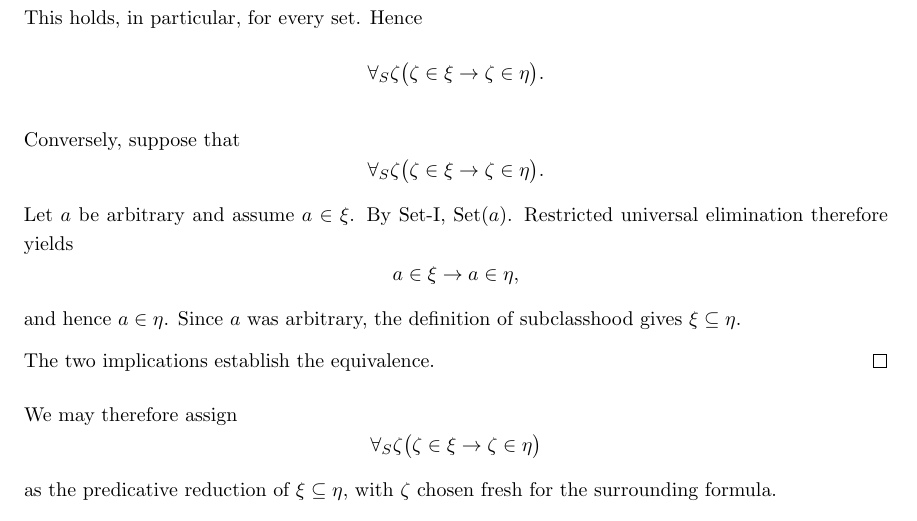
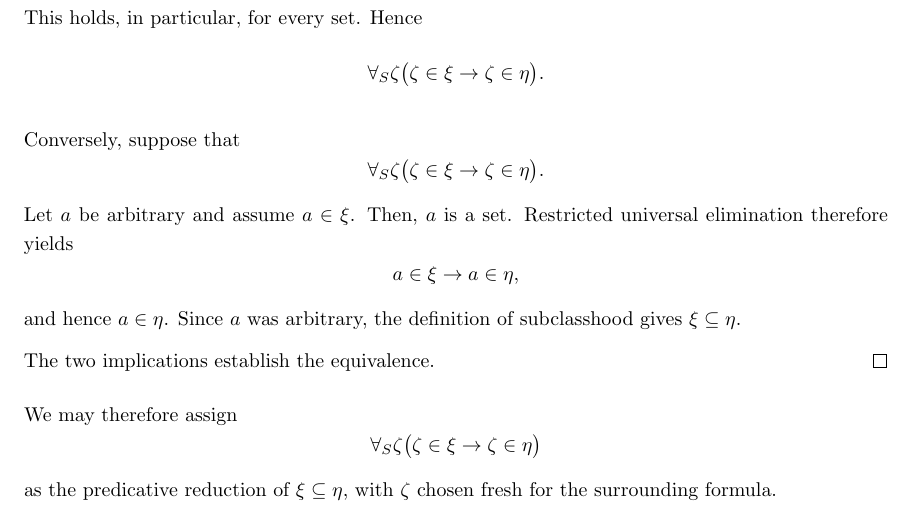
Before and after one commit to StephenMyller/STCH---Interactive, a LaTeX document (main.tex, which reads Chapters/00-Technical-Reference/class-formation.tex): part of page 67 of 99, cut so that both start at the same text. Compiled offline with pdfLaTeX.

Commit message:
Updates from Overleaf

```diff
--- a/Chapters/00-Technical-Reference/class-formation.tex
+++ b/Chapters/00-Technical-Reference/class-formation.tex
@@ -406,7 +407,7 @@ Conversely, suppose that
 \zeta\in\xi\to\zeta\in\eta
 \bigr).
 \]
-Let \(a\) be arbitrary and assume \(a\in\xi\). By Set-I, \(\Set(a)\). Restricted universal elimination therefore yields
+Let \(a\) be arbitrary and assume \(a\in\xi\). Then, $a$ is a set. Restricted universal elimination therefore yields
 \[
 a\in\xi\to a\in\eta,
 \]
```
Also changed, not shown: Chapters/00-Technical-Reference/class-formation.tex (9 more changed lines).
